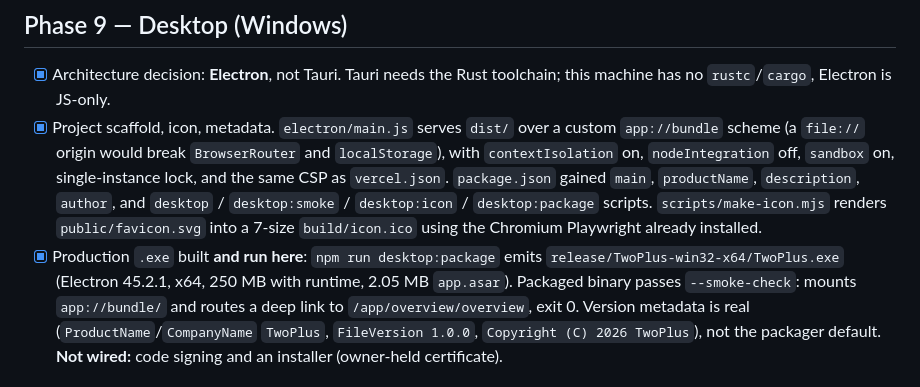
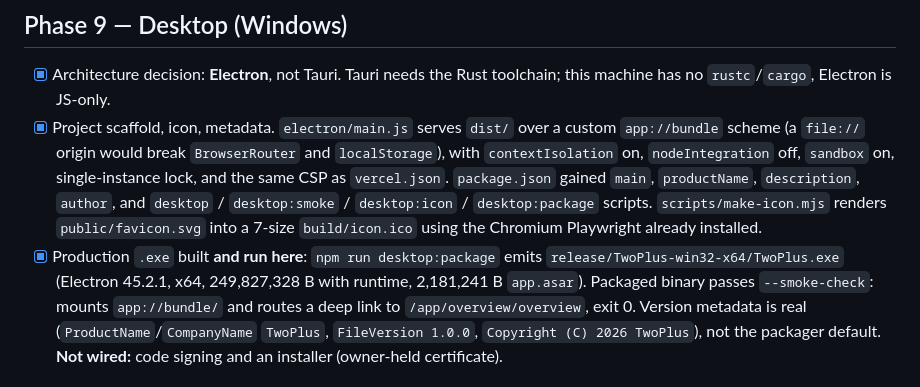
Before and after one commit to Euforia-dhruv/TwoPlus, a Markdown page: MISSION.md, the part around the change. GitHub-like rendering.

Commit message:
Record the rebuilt desktop artifacts in exact bytes

```diff
--- a/MISSION.md
+++ b/MISSION.md
@@ -118,8 +118,8 @@ marked done from intent.
   `scripts/make-icon.mjs` renders `public/favicon.svg` into a 7-size
   `build/icon.ico` using the Chromium Playwright already installed.
 - [x] Production `.exe` built **and run here**: `npm run desktop:package` emits
-  `release/TwoPlus-win32-x64/TwoPlus.exe` (Electron 45.2.1, x64, 250 MB with
-  runtime, 2.05 MB `app.asar`). Packaged binary passes `--smoke-check`: mounts
+  `release/TwoPlus-win32-x64/TwoPlus.exe` (Electron 45.2.1, x64, 249,827,328 B with
+  runtime, 2,181,241 B `app.asar`). Packaged binary passes `--smoke-check`: mounts
   `app://bundle/` and routes a deep link to `/app/overview/overview`, exit 0.
   Version metadata is real (`ProductName`/`CompanyName` `TwoPlus`,
   `FileVersion 1.0.0`, `Copyright (C) 2026 TwoPlus`), not the packager default.
```
